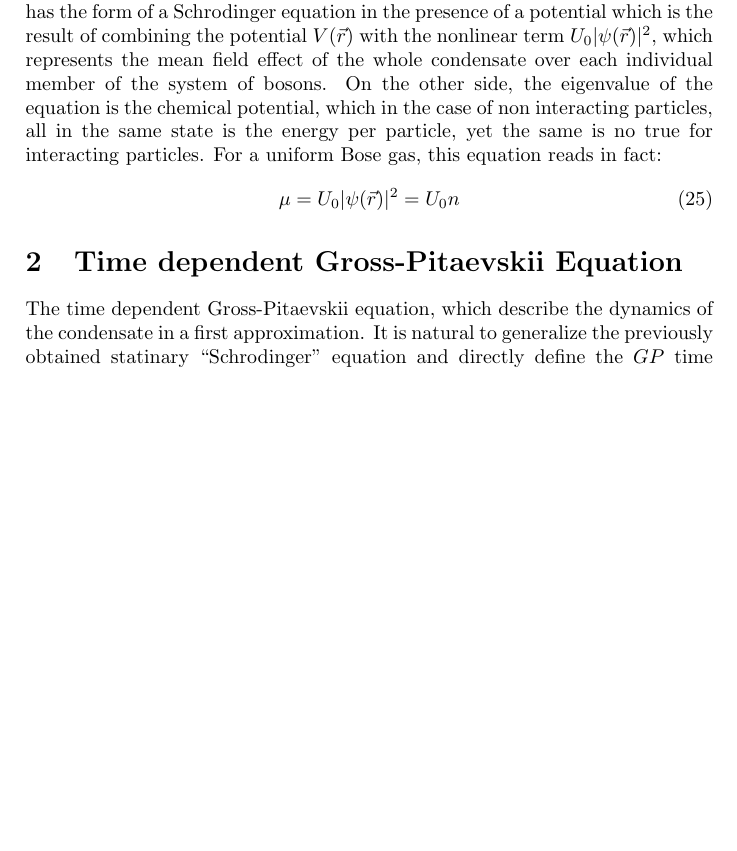
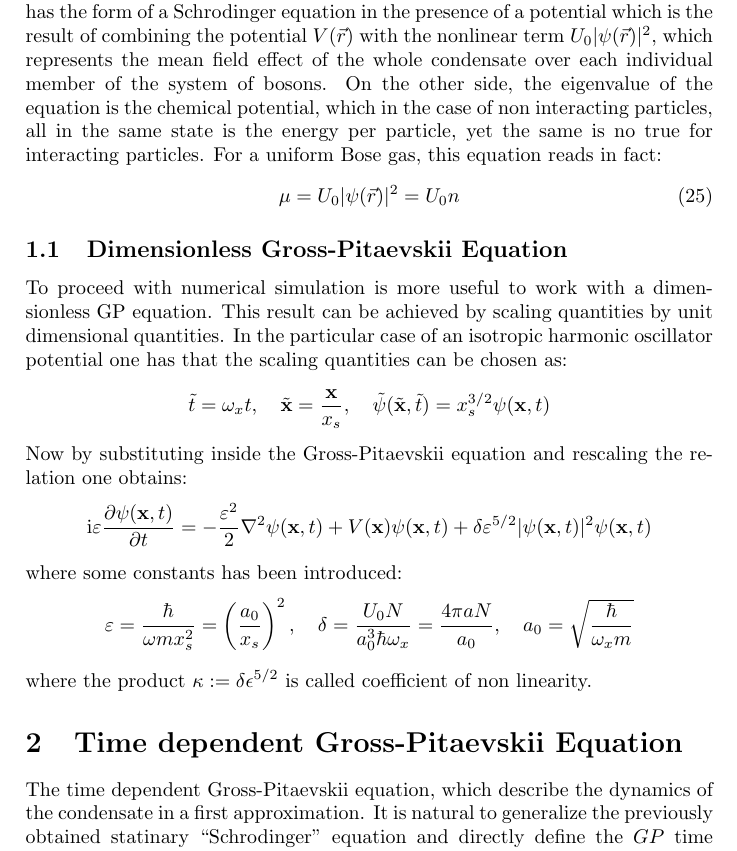
Before and after one commit to mvilucchio/BEC_TSSP, a LaTeX document (docs/GP_EQ.tex): part of page 4 of 4 before the commit and part of page 4 of 5 after it, cut so that both start at the same text, the shorter picture padded with empty space. Compiled offline with pdfLaTeX.

Commit message:
Added Dimensionless section to GP_EQ.tex

```diff
--- a/docs/GP_EQ.tex
+++ b/docs/GP_EQ.tex
@@ -122,6 +122,22 @@ Last equation is the time independent Gross-Pitaevski equation. This clearly has
 \begin{equation}\label{GP_uniform_Bose_gas}
 \mu=U_0|\psi(\vec{r})|^2=U_0 n
 \end{equation}
+
+\subsection{Dimensionless Gross-Pitaevskii Equation}
+To proceed with numerical simulation is more useful to work with a dimensionless GP equation. This result can be achieved by scaling quantities by unit dimensional quantities. In the particular case of an isotropic harmonic oscillator potential one has that the scaling quantities can be chosen as:
+\[
+	\tilde{t}=\omega_{x} t, \quad \tilde{\mathbf{x}}=\frac{\mathbf{x}}{x_{s}}, \quad \tilde{\psi}(\tilde{\mathbf{x}}, \tilde{t})=x_{s}^{3 / 2} \psi(\mathbf{x}, t)
+\]
+Now by substituting inside the Gross-Pitaevskii equation and rescaling the relation one obtains:
+\[
+	\mathrm{i} \varepsilon \frac{\partial \psi(\mathbf{x}, t)}{\partial t}=-\frac{\varepsilon^{2}}{2} \nabla^{2} \psi(\mathbf{x}, t)+V(\mathbf{x}) \psi(\mathbf{x}, t)+\delta \varepsilon^{5 / 2}|\psi(\mathbf{x}, t)|^{2} \psi(\mathbf{x}, t)
+\]
+where some constants has been introduced:
+\[
+	\varepsilon=\frac{\hbar}{\omega m x_{s}^{2}}=\left(\frac{a_{0}}{x_{s}}\right)^{2}, \quad \delta=\frac{U_{0} N}{a_{0}^{3} \hbar \omega_{x}}=\frac{4 \pi a N}{a_{0}}, \quad a_{0}=\sqrt{\frac{\hbar}{\omega_{x} m}}
+\]
+where the product $\kappa := \delta \epsilon^{5/2}$ is called coefficient of non linearity.
+
 \section{Time dependent Gross-Pitaevskii Equation}
 The time dependent Gross-Pitaevskii equation, which describe the dynamics of the condensate in a first approximation. It is natural to generalize the previously obtained statinary ``Schrodinger'' equation and directly define the $GP$ time dependent equation as a Schrodinger equation in the presence of a potential perturbed for the nonlinear term $U_0|\psi(\vec{r},t)|^2$, which in turn is:
 \begin{equation}\label{GP_time_Dep}
```
Also changed, not shown: docs/GP_EQ.pdf.
